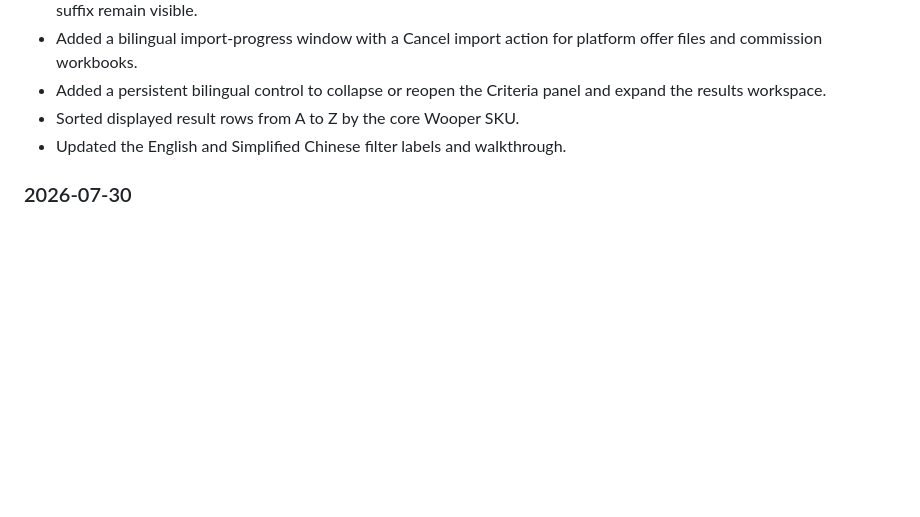
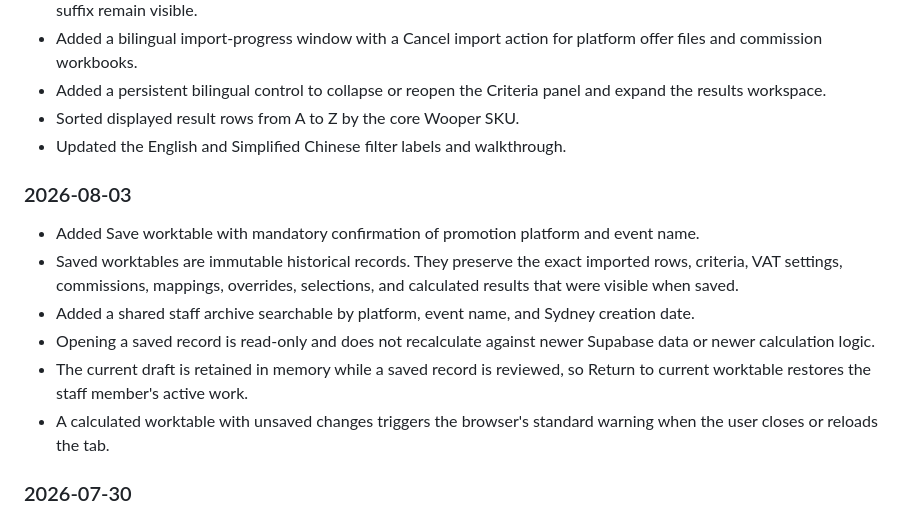
Before and after one commit to SelloUK2026/sku-performance-dashboard, a Markdown page: promotion-tool/docs/USER_GUIDE_NOTES.md, the part around the change. Rendered like a GitHub page; blank space fills up the shorter version.

Commit message:
Add saved worktables: USER_GUIDE_NOTES.md

```diff
--- a/promotion-tool/docs/USER_GUIDE_NOTES.md
+++ b/promotion-tool/docs/USER_GUIDE_NOTES.md
@@ -214,6 +214,22 @@ Manual mappings and non-existing statuses remain durable between refreshes.
 - Sorted displayed result rows from A to Z by the core Wooper SKU.
 - Updated the English and Simplified Chinese filter labels and walkthrough.
 
+### 2026-08-03
+
+- Added Save worktable with mandatory confirmation of promotion platform and
+  event name.
+- Saved worktables are immutable historical records. They preserve the exact
+  imported rows, criteria, VAT settings, commissions, mappings, overrides,
+  selections, and calculated results that were visible when saved.
+- Added a shared staff archive searchable by platform, event name, and Sydney
+  creation date.
+- Opening a saved record is read-only and does not recalculate against newer
+  Supabase data or newer calculation logic.
+- The current draft is retained in memory while a saved record is reviewed, so
+  Return to current worktable restores the staff member's active work.
+- A calculated worktable with unsaved changes triggers the browser's standard
+  warning when the user closes or reloads the tab.
+
 ### 2026-07-30
 
 - Added the six-step in-app walkthrough and permanent Help button.
```
